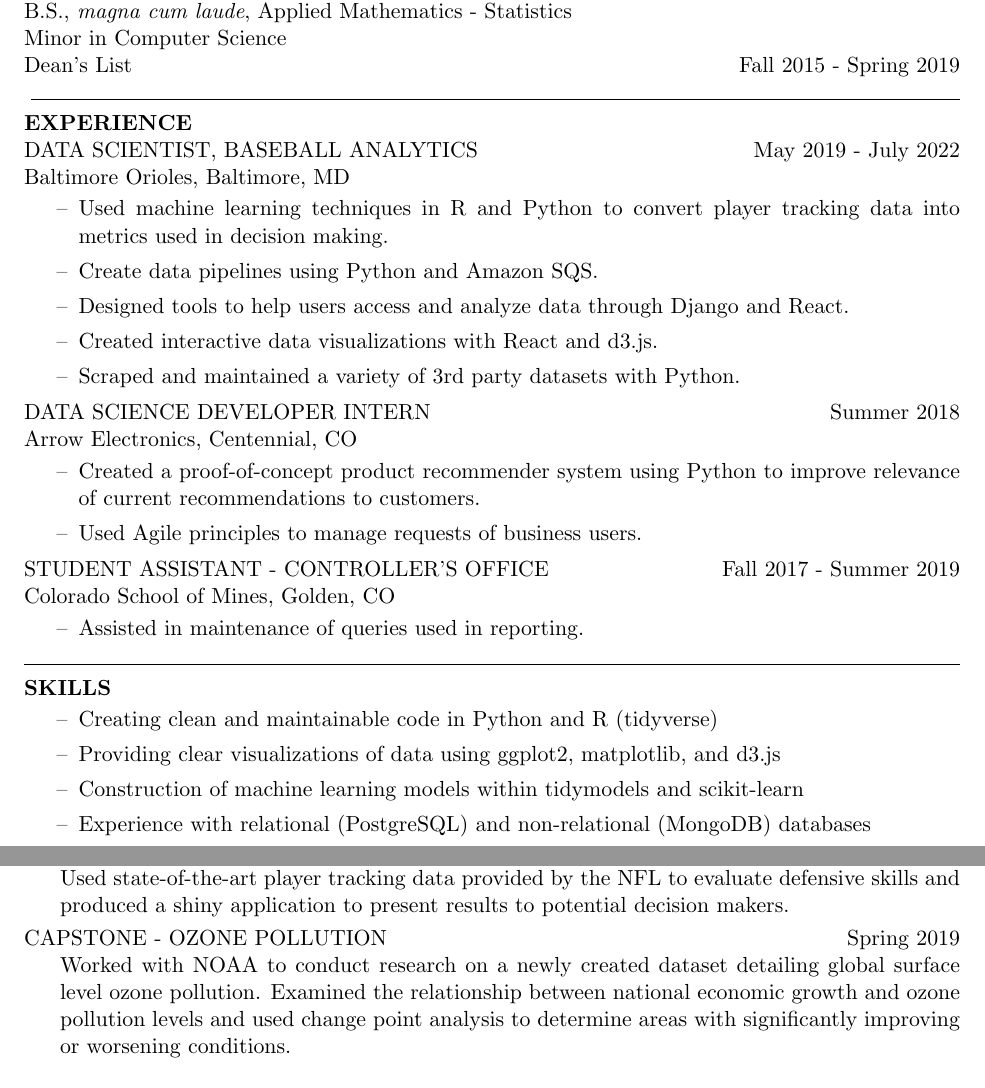
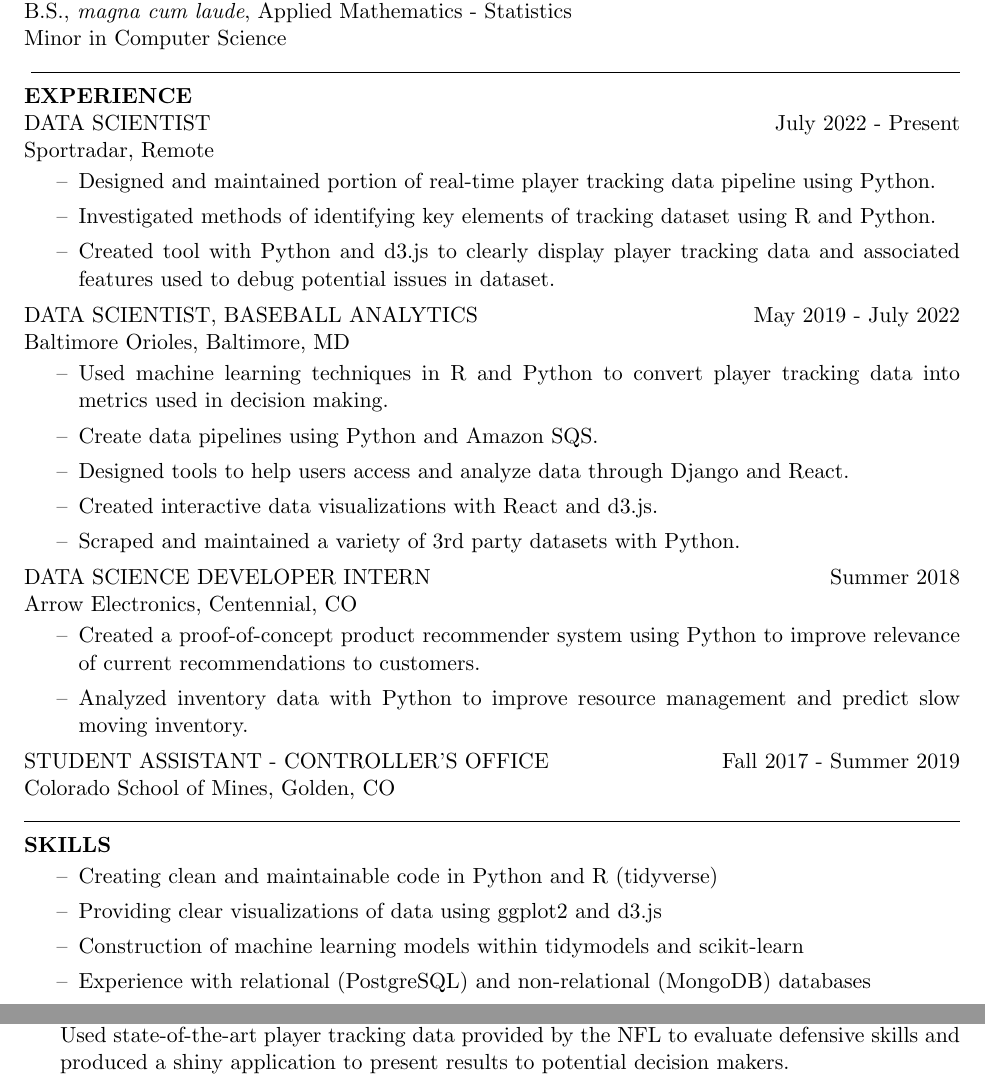
Before and after one commit to hbmccreery/Resume, a LaTeX CV (HughMcCreeryResume.tex): two parts of the page, joined at a grey line, cut so that both start at the same text. Compiled offline with pdfLaTeX.

Commit message:
1 year resume update

```diff
--- a/HughMcCreeryResume.tex
+++ b/HughMcCreeryResume.tex
@@ -21,12 +21,20 @@
  \noindent COLORADO SCHOOL OF MINES, Golden, CO \hfill May 2019 \\
 B.S., \textit{magna cum laude}, Applied Mathematics - Statistics\\
 Minor in Computer Science \\
-Dean's List \hfill Fall 2015 - Spring 2019 \\
+%Dean's List  \hfill Fall 2015 - Spring 2019 \\
 \vspace{-0.1in}
 \hrulefill
 \vspace{-0.1in}
 \section{EXPERIENCE}
+DATA SCIENTIST \hfill July 2022 - Present	\\
+Sportradar, Remote
 
+\begin{itemize}
+	\item Designed and maintained portion of real-time player tracking data pipeline using Python.
+	\item Investigated methods of identifying key elements of tracking dataset using R and Python.
+	\item Created tool with Python and d3.js to clearly display player tracking data and associated features used to debug potential issues in dataset.
+\end{itemize}
+\vspace{-0.15in}
 DATA SCIENTIST, BASEBALL ANALYTICS \hfill May 2019  - July 2022	\\
 Baltimore Orioles, Baltimore, MD
 
@@ -43,16 +51,16 @@ Arrow Electronics, Centennial, CO
 
 \begin{itemize}
 	\item Created a proof-of-concept product recommender system using Python to improve relevance of current recommendations to customers.
-	%\item Analyzed inventory data with Python to improve resource management and predict slow moving inventory.
-	\item Used Agile principles to manage requests of business users.
+	\item Analyzed inventory data with Python to improve resource management and predict slow moving inventory.
+	%\item Used Agile principles to manage requests of business users.
 \end{itemize}
 \vspace{-0.15in}
 STUDENT ASSISTANT - CONTROLLER'S OFFICE \hfill Fall 2017 - Summer 2019 \\
 Colorado School of Mines, Golden, CO
 
-\begin{itemize}
-	\item Assisted in maintenance of queries used in reporting.
-\end{itemize}
+%\begin{itemize}
+%	\item Assisted in maintenance of queries used in reporting.
+%\end{itemize}
 
 \vspace{-0.2in}
 \hrulefill
@@ -61,7 +69,7 @@ Colorado School of Mines, Golden, CO
 
 \begin{itemize}
 	\item Creating clean and maintainable code in Python and R (tidyverse)
-	\item Providing clear visualizations of data using ggplot2, matplotlib, and d3.js
+	\item Providing clear visualizations of data using ggplot2 and d3.js
 	\item Construction of machine learning models within tidymodels and scikit-learn
 	\item Experience with relational (PostgreSQL) and non-relational (MongoDB) databases
 	\item Creating professional documents in \LaTeX
@@ -77,9 +85,7 @@ NFL BIG DATA BOWL \hfill January 2021 \\
 Used state-of-the-art player tracking data provided by the NFL to evaluate defensive skills and produced a shiny application to present results to potential decision makers.
 	\vspace{-0.15in}
 
-CAPSTONE - OZONE POLLUTION \hfill Spring 2019	\\
-Worked with NOAA to conduct research on a newly created dataset detailing global surface level ozone pollution. Examined the relationship between national economic growth and ozone pollution levels and used change point analysis to determine areas with significantly improving or worsening conditions.
-\vspace{-0.15in}
+
 
 \end{hangparas}
 \end{resume}
```
Also changed, not shown: HughMcCreeryResume.pdf, HughMcCreeryResume.tex (3 more changed lines).
